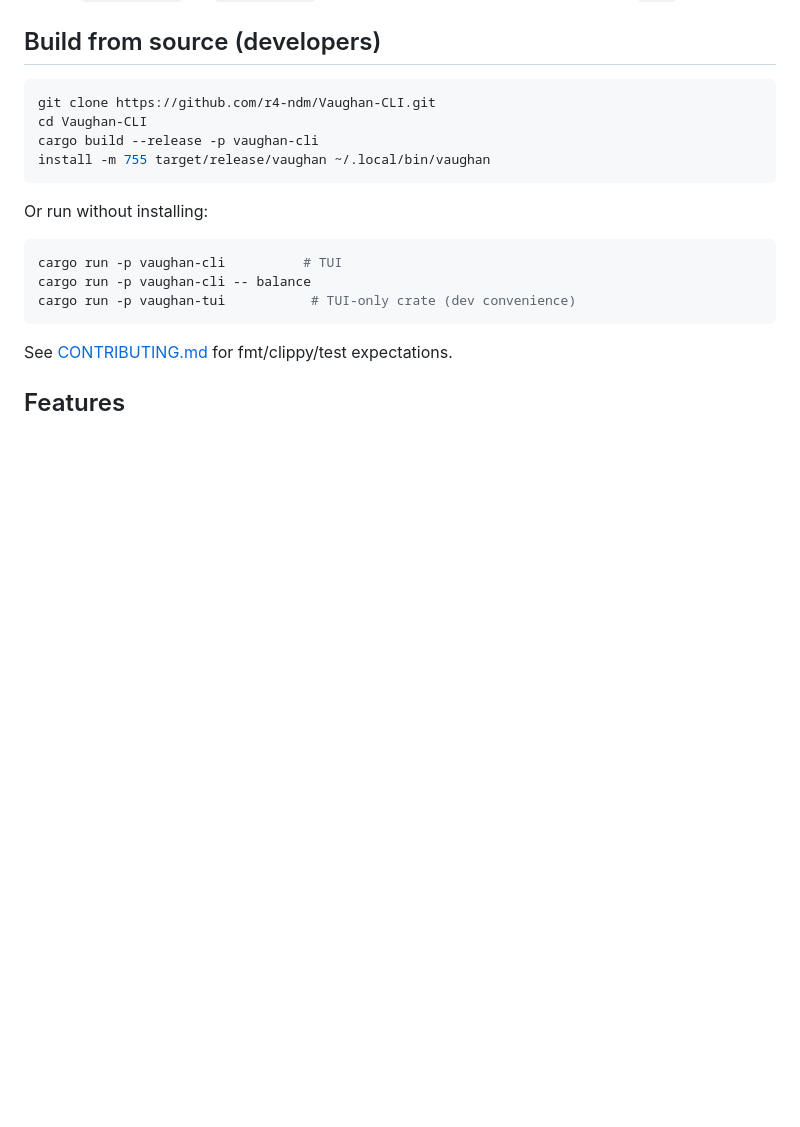
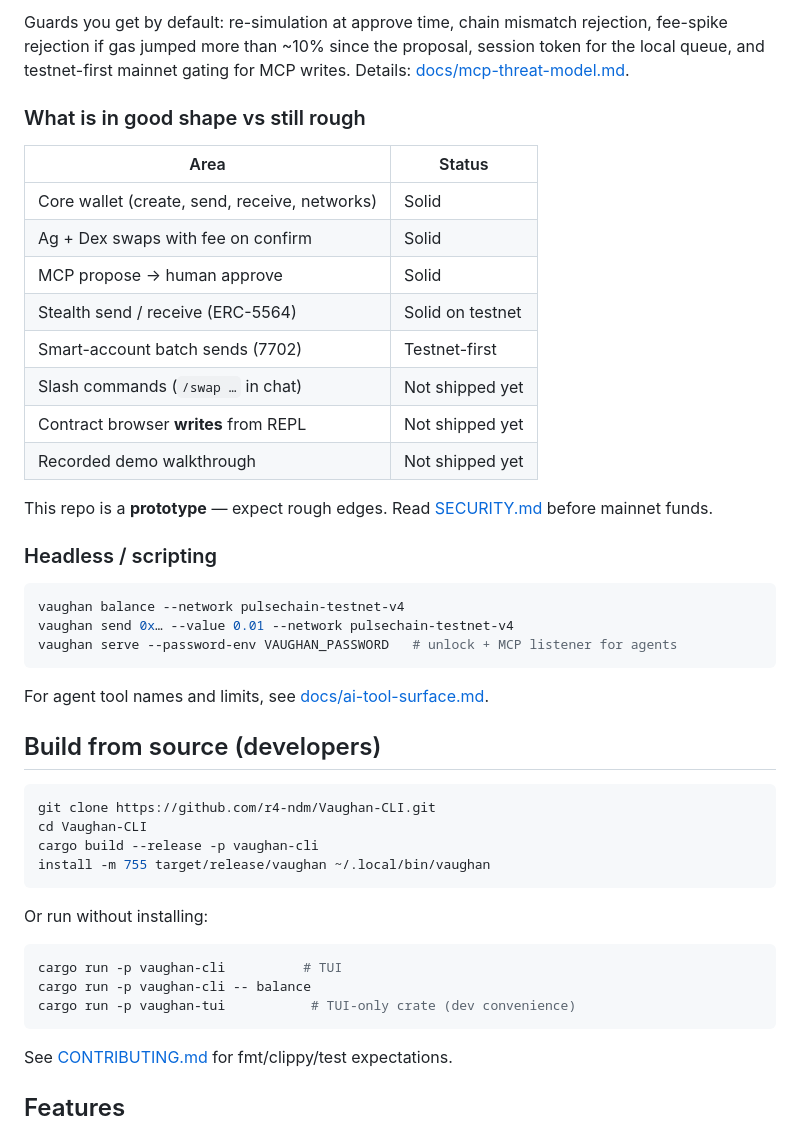
Before and after one commit to r4-ndm/Vaughan-CLI, a Markdown page: README.md, the part around one of its changes. Drawn GitHub-style; blank space fills up the shorter version.

````diff
--- a/README.md
+++ b/README.md
@@ -73,3 +137,34 @@ Ensure `~/.local/bin` (or `~/.cargo/bin` when using the cargo fallback) is on yo
+Guards you get by default: re-simulation at approve time, chain mismatch
+rejection, fee-spike rejection if gas jumped more than ~10% since the proposal,
+session token for the local queue, and testnet-first mainnet gating for MCP
+writes. Details: [docs/mcp-threat-model.md](docs/mcp-threat-model.md).
+
+### What is in good shape vs still rough
+
+| Area | Status |
+|------|--------|
+| Core wallet (create, send, receive, networks) | Solid |
+| Ag + Dex swaps with fee on confirm | Solid |
+| MCP propose → human approve | Solid |
+| Stealth send / receive (ERC-5564) | Solid on testnet |
+| Smart-account batch sends (7702) | Testnet-first |
+| Slash commands (`/swap …` in chat) | Not shipped yet |
+| Contract browser **writes** from REPL | Not shipped yet |
+| Recorded demo walkthrough | Not shipped yet |
+
+This repo is a **prototype** — expect rough edges. Read [SECURITY.md](SECURITY.md)
+before mainnet funds.
+
+### Headless / scripting
+
+```bash
+vaughan balance --network pulsechain-testnet-v4
+vaughan send 0x… --value 0.01 --network pulsechain-testnet-v4
+vaughan serve --password-env VAUGHAN_PASSWORD   # unlock + MCP listener for agents
+```
+
+For agent tool names and limits, see [docs/ai-tool-surface.md](docs/ai-tool-surface.md).
+
 ## Build from source (developers)
 
 ```bash
````
Also changed, not shown: other parts of README.md (+64 -0 lines).
